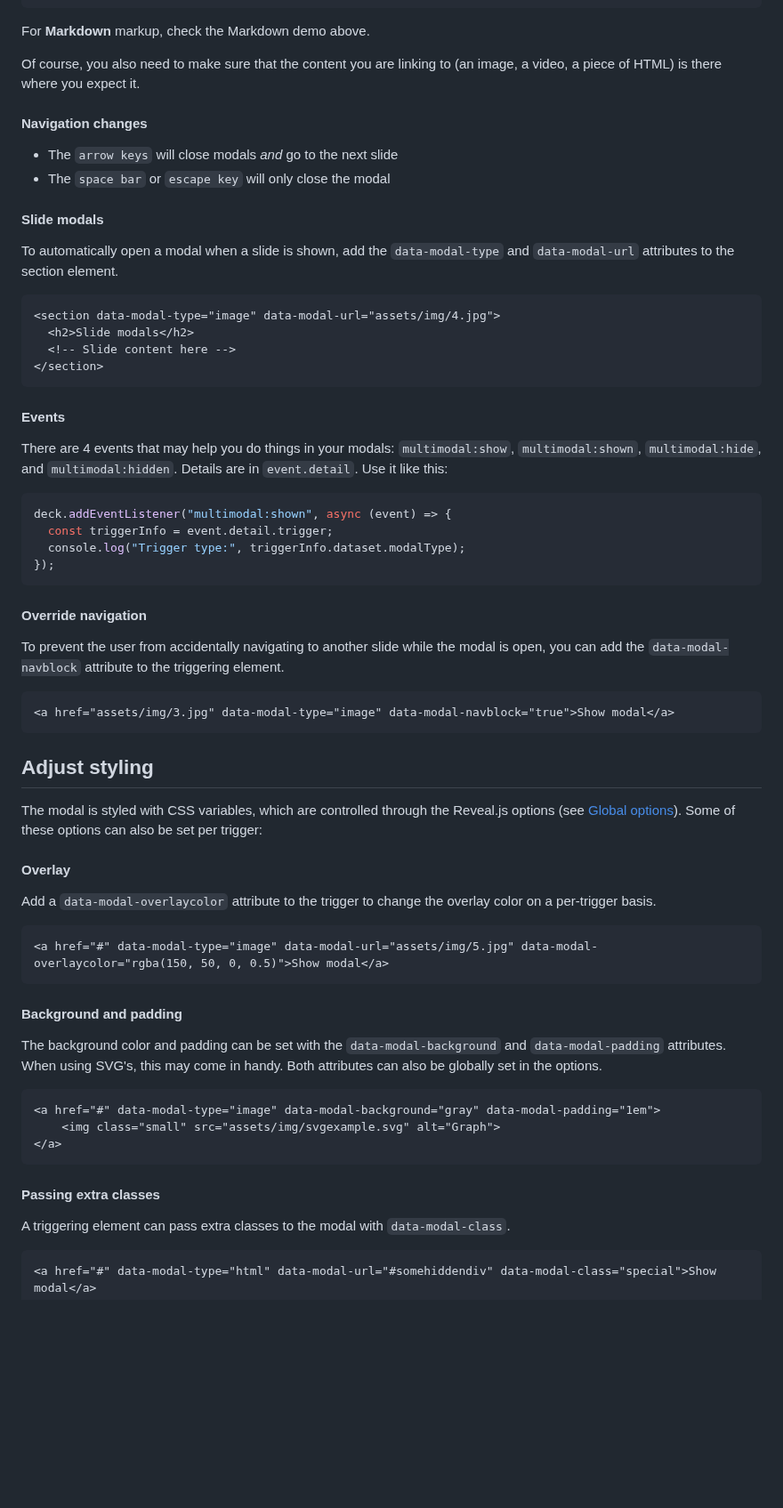
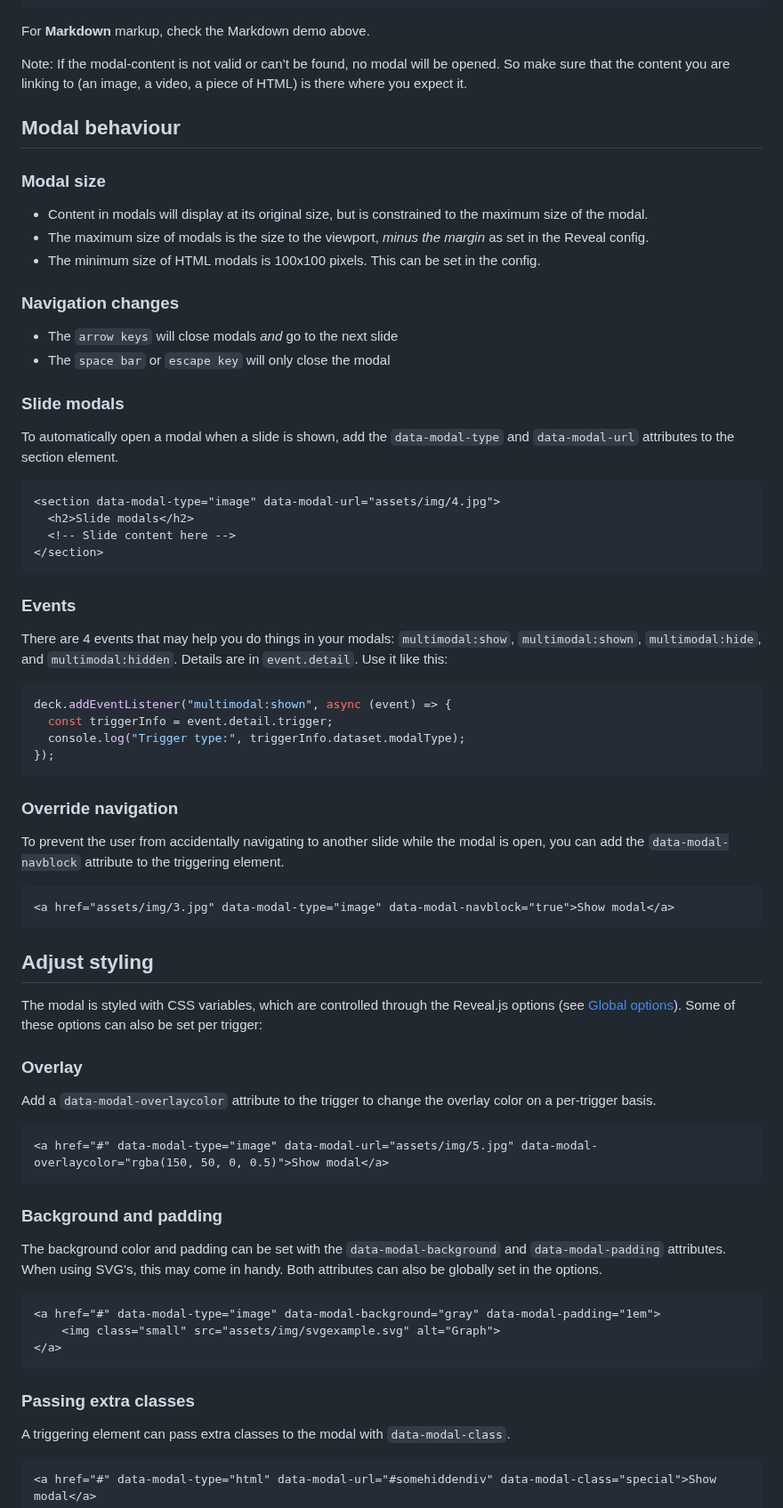
Before and after one commit to Martinomagnifico/reveal.js-multimodal, a Markdown page: README.md, the part around one of its changes. Shown at 89% size. GitHub-like rendering; blank space fills up the shorter version.

````diff
--- a/README.md
+++ b/README.md
@@ -101,15 +101,26 @@ It is easy to set up your HTML structure for Multimodal. To show a modal, it nee
 
 For **Markdown** markup, check the Markdown demo above.
 
-Of course, you also need to make sure that the content you are linking to (an image, a video, a piece of HTML) is there where you expect it.
+Note: If the modal-content is not valid or can’t be found, no modal will be opened. So make sure that the content you are linking to (an image, a video, a piece of HTML) is there where you expect it.
 
-#### Navigation changes
+
+
+## Modal behaviour
+
+### Modal size
+
+* Content in modals will display at its original size, but is constrained to the maximum size of the modal.
+* The maximum size of modals is the size to the viewport, *minus the margin* as set in the Reveal config.
+* The minimum size of HTML modals is 100x100 pixels. This can be set in the config.
+
+
+### Navigation changes
 
 * The `arrow keys` will close modals *and* go to the next slide
 * The `space bar` or `escape key` will only close the modal
 
 
-#### Slide modals
+### Slide modals
 
 To automatically open a modal when a slide is shown, add the `data-modal-type` and `data-modal-url` attributes to the section element.
 
@@ -120,7 +131,7 @@ To automatically open a modal when a slide is shown, add the `data-modal-type` a
 </section>
 ```
 
-#### Events
+### Events
 
 There are 4 events that may help you do things in your modals: `multimodal:show`, `multimodal:shown`, `multimodal:hide`, and `multimodal:hidden`. Details are in `event.detail`. Use it like this:
 
@@ -131,7 +142,7 @@ deck.addEventListener("multimodal:shown", async (event) => {
 });
 ```
 
-#### Override navigation
+### Override navigation
 
 To prevent the user from accidentally navigating to another slide while the modal is open, you can add the `data-modal-navblock` attribute to the triggering element.
 
@@ -145,7 +156,7 @@ To prevent the user from accidentally navigating to another slide while the moda
 The modal is styled with CSS variables, which are controlled through the Reveal.js options (see [Global options](#global-options)). Some of these options can also be set per trigger:
 
 
-#### Overlay
+### Overlay
 
 Add a `data-modal-overlaycolor` attribute to the trigger to change the overlay color on a per-trigger basis.
 
@@ -154,7 +165,7 @@ Add a `data-modal-overlaycolor` attribute to the trigger to change the overlay c
 ```
 
 
-#### Background and padding
+### Background and padding
 
 The background color and padding can be set with the `data-modal-background` and `data-modal-padding` attributes. When using SVG's, this may come in handy. Both attributes can also be globally set in the options.
 
@@ -165,7 +176,7 @@ The background color and padding can be set with the `data-modal-background` and
 ```
 
 
-#### Passing extra classes
+### Passing extra classes
 
 A triggering element can pass extra classes to the modal with `data-modal-class`.
 
````
Also changed, not shown: other parts of README.md (+2 -2 lines).
